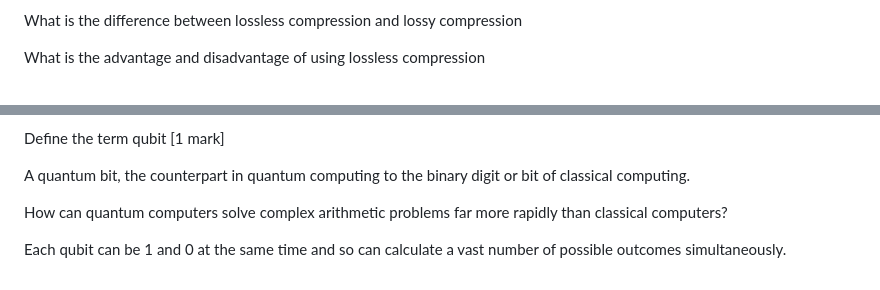
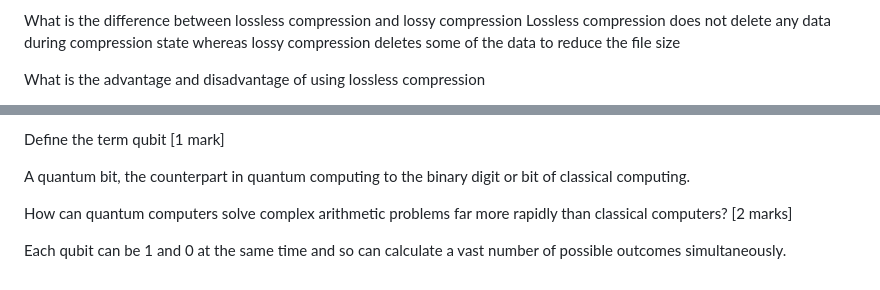
Before and after one commit to KaungPyaeHtet/CS-IGCSE, a Markdown page: Questions.md, 2 parts joined by grey strips. Drawn GitHub-style.

```diff
--- a/Questions.md
+++ b/Questions.md
@@ -538,5 +583,5 @@ List two types of compression
 
 What is the difference between lossless compression and lossy compression
-<answer><!-- TODO --></answer>
+<answer>Lossless compression does not delete any data during compression state whereas lossy compression deletes some of the data to reduce the file size</answer>
 
 What is the advantage and disadvantage of using lossless compression
@@ -1556,5 +1612,5 @@ Define the term entanglement <span class='mark'>[1 mark]</span>
 Define the term qubit <span class='mark'>[1 mark]</span>
 <answer><p>A quantum bit, the counterpart in quantum computing to the binary digit or bit of classical computing.</p></answer>
 
-How can quantum computers solve complex arithmetic problems far more rapidly than classical computers? <span class="mark"></span>
+How can quantum computers solve complex arithmetic problems far more rapidly than classical computers? <span class="mark">[2 marks]</span>
 <answer><p>Each qubit can be 1 and 0 at the same time and so can calculate a vast number of possible outcomes simultaneously.</p></answer>
```
Also changed, not shown: other parts of Questions.md (+90 -34 lines).
